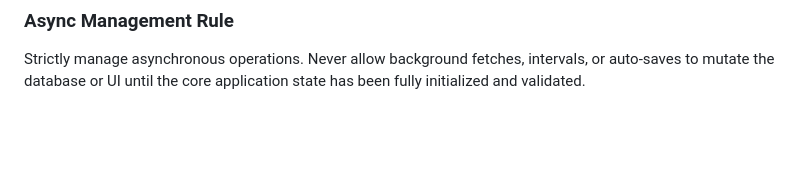
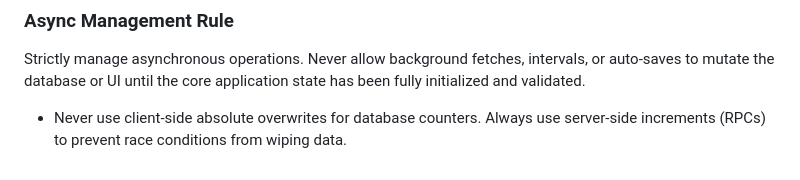
Before and after one commit to yidaw123/watch-on-repeat, a Markdown page: .agents/AGENTS.md, the part around the change. Drawn GitHub-style; blank space fills up the shorter version.

Commit message:
Add agent rule for safe database counter increments

```diff
--- a/.agents/AGENTS.md
+++ b/.agents/AGENTS.md
@@ -71,3 +71,4 @@ Always actively verify existing database schemas, local data structures, and nat
 
 ### Async Management Rule
 Strictly manage asynchronous operations. Never allow background fetches, intervals, or auto-saves to mutate the database or UI until the core application state has been fully initialized and validated.
+- Never use client-side absolute overwrites for database counters. Always use server-side increments (RPCs) to prevent race conditions from wiping data.
```
